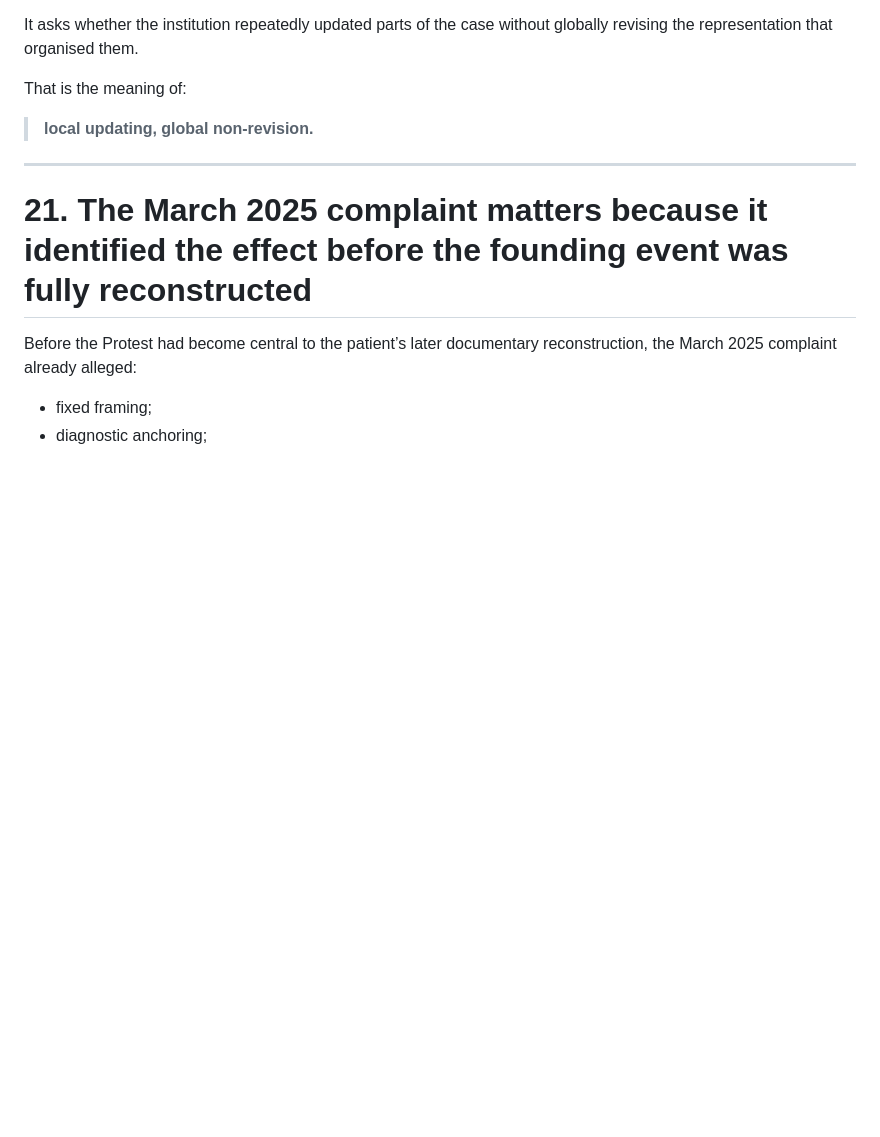
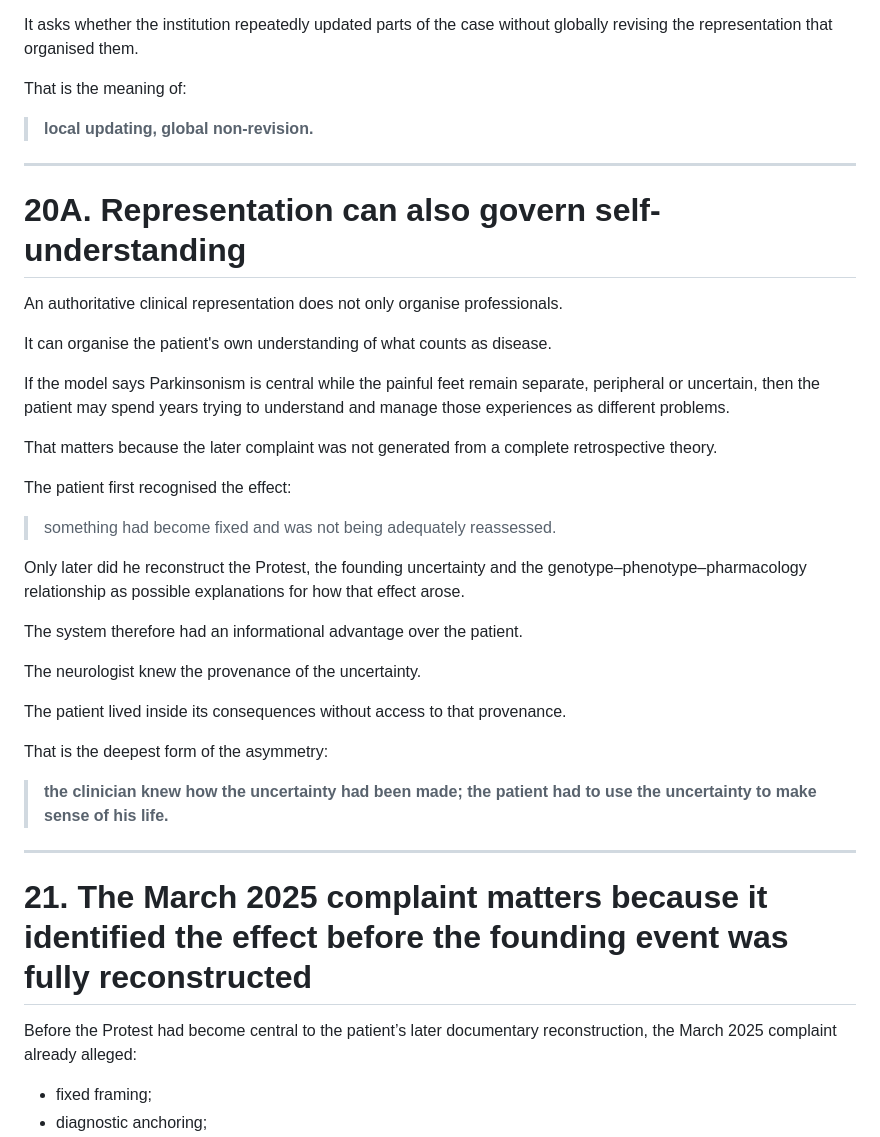
Before and after one commit to TitanicParker/case-readable, a Markdown page: small-network.md, the part around one of its changes. Rendered like a GitHub page; blank space fills up the shorter version.

```diff
--- a/small-network.md
+++ b/small-network.md
@@ -598,6 +646,34 @@ That is the meaning of:
 
 ---
 
+# 20A. Representation can also govern self-understanding
+
+An authoritative clinical representation does not only organise professionals.
+
+It can organise the patient's own understanding of what counts as disease.
+
+If the model says Parkinsonism is central while the painful feet remain separate, peripheral or uncertain, then the patient may spend years trying to understand and manage those experiences as different problems.
+
+That matters because the later complaint was not generated from a complete retrospective theory.
+
+The patient first recognised the effect:
+
+> something had become fixed and was not being adequately reassessed.
+
+Only later did he reconstruct the Protest, the founding uncertainty and the genotype–phenotype–pharmacology relationship as possible explanations for how that effect arose.
+
+The system therefore had an informational advantage over the patient.
+
+The neurologist knew the provenance of the uncertainty.
+
+The patient lived inside its consequences without access to that provenance.
+
+That is the deepest form of the asymmetry:
+
+> **the clinician knew how the uncertainty had been made; the patient had to use the uncertainty to make sense of his life.**
+
+---
+
 # 21. The March 2025 complaint matters because it identified the effect before the founding event was fully reconstructed
 
 Before the Protest had become central to the patient’s later documentary reconstruction, the March 2025 complaint already alleged:
```
Also changed, not shown: other parts of small-network.md (+48 -0 lines).
